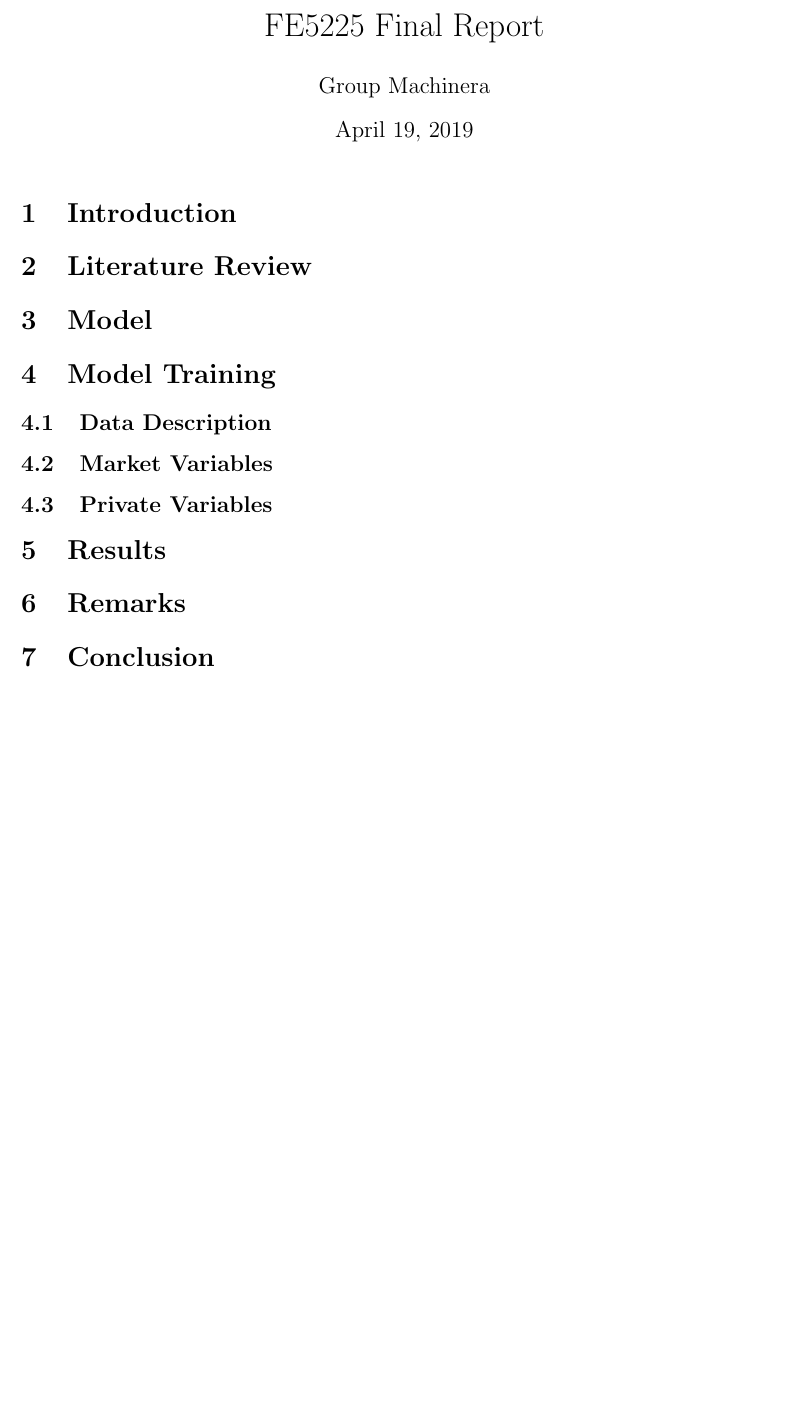
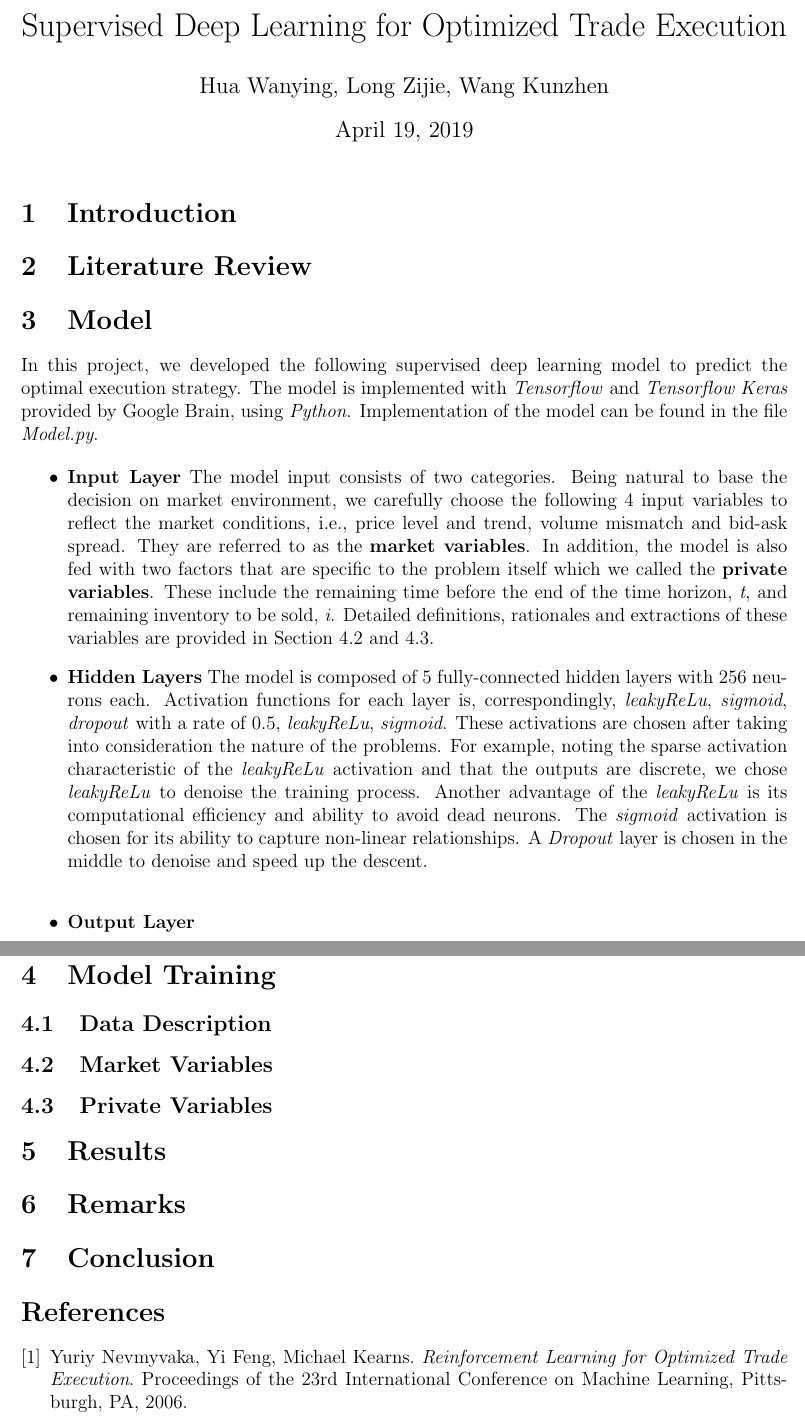
Before and after one commit to wangkunzhen/Machine-Learning-5225, a LaTeX document (Report/Report.tex): part of the page before the commit and two parts of pages 1 and 2 of 2 after it, the two joined at a grey line, cut at the place of the change, the shorter picture padded with empty space. Compiled offline with pdfLaTeX.

Commit message:
Add model description for input and hidden layers

```diff
--- a/Report/Report.tex
+++ b/Report/Report.tex
@@ -10,8 +10,8 @@
  left=20mm,
  top=20mm}
 
-\title{FE5225 Final Report}
-\author{Group Machinera}
+\title{Supervised Deep Learning for Optimized Trade Execution}
+\author{Hua Wanying, Long Zijie, Wang Kunzhen}
 
 \begin{document}
 \maketitle
@@ -20,15 +20,49 @@
 
 \section{Literature Review}
 
+\section{Model}
+In this project, we developed the following supervised deep learning model to predict the
+optimal execution strategy. \noindent The model is implemented with \textit{Tensorflow} and \textit{Tensorflow
+Keras} provided by Google Brain, using \textit{Python}.
+Implementation of the model can be found in the file \textit{Model.py}.
+
+\begin{itemize}
+\item \textbf{Input Layer} The model input consists of two categories. Being
+natural to base the decision on market environment, we carefully choose the following
+4 input variables to reflect the market conditions, i.e.,
+price level and trend, volume mismatch and bid-ask spread. They are
+referred to as the \textbf{market variables}. In addition,
+the model is also fed with two factors that are specific to the problem itself which
+we called the \textbf{private variables}. These include the remaining time before the end of
+the time horizon, \textit{t}, and remaining inventory to be sold, \textit{i}.
+Detailed definitions, rationales and extractions of these variables are
+provided in Section \ref{market-variables} and \ref{private-variables}.
+
+\item \textbf{Hidden Layers} The model is composed of 5 fully-connected hidden layers with
+256 neurons each. Activation functions for each layer is, correspondingly,
+\textit{leakyReLu},
+\textit{sigmoid}, \textit{dropout} with a rate of 0.5,
+\textit{leakyReLu}, \textit{sigmoid}. These activations are
+chosen after taking into consideration the nature of the
+problems. For example, noting the sparse activation characteristic of
+the \textit{leakyReLu} activation and that the outputs are discrete, we chose \textit{leakyReLu}
+to denoise the training process. Another advantage of the \textit{leakyReLu}
+is its computational efficiency and ability to avoid dead neurons.
+The \textit{sigmoid} activation is chosen for its ability to capture
+non-linear relationships. A \textit{Dropout} layer is chosen
+in the middle to denoise and speed up the descent. \\
+
+\item \textbf{Output Layer}
+
+\end{itemize}
 
 
-\section{Model}
 \section{Model Training}
 \subsection{Data Description}
 
-\subsection{Market Variables}
+\subsection{Market Variables} \label{market-variables}
 
-\subsection{Private Variables}
+\subsection{Private Variables} \label{private-variables}
 
 \section{Results}
 
@@ -36,5 +70,11 @@
 
 \section{Conclusion}
 
+\begin{thebibliography}{9}
+\bibitem{reinforcement}
+Yuriy Nevmyvaka, Yi Feng, Michael Kearns.
+\textit{Reinforcement Learning for Optimized Trade Execution}.
+Proceedings of the 23rd International Conference on Machine Learning, Pittsburgh, PA, 2006.
+\end{thebibliography}
 
 \end{document}
```
Also changed, not shown: Report/Report.pdf.
